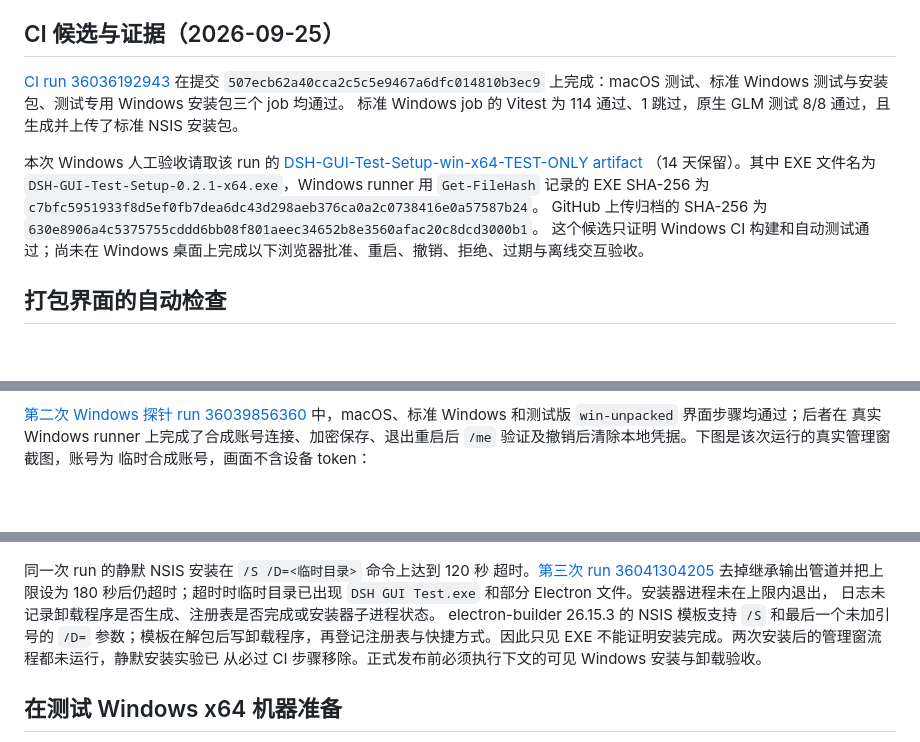
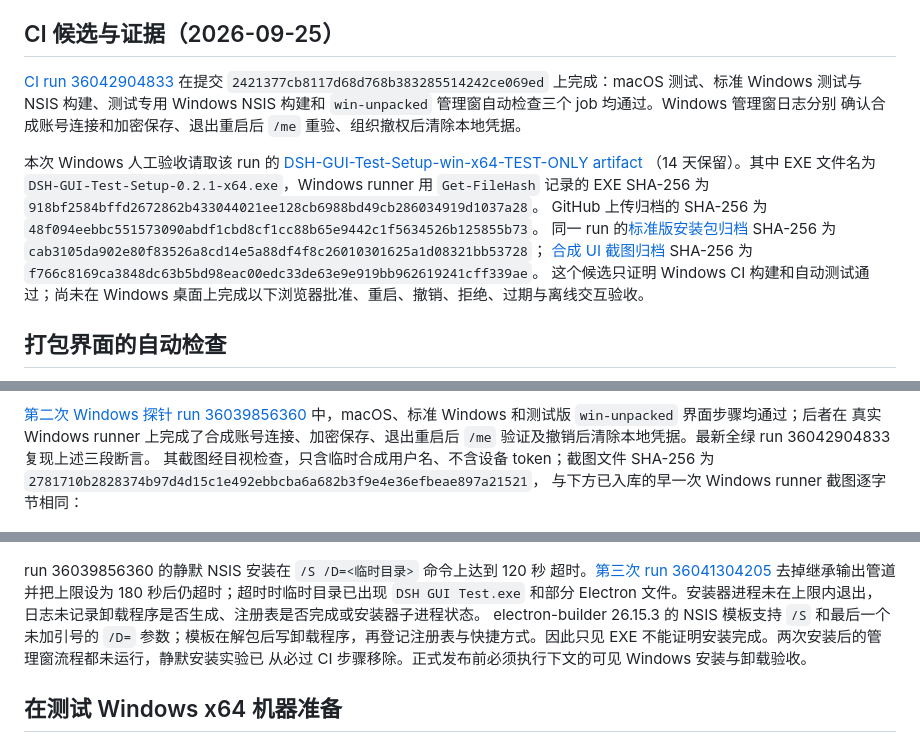
Before and after one commit to ln9527/deepseek-harness-gui, a Markdown page: docs/WINDOWS-DESKTOP-AUTH-ACCEPTANCE.md, 3 parts joined by grey strips. Drawn GitHub-style; blank space fills up the shorter version.

Commit message:
docs: record green Windows packaged auth acceptance evidence

```diff
--- a/docs/WINDOWS-DESKTOP-AUTH-ACCEPTANCE.md
+++ b/docs/WINDOWS-DESKTOP-AUTH-ACCEPTANCE.md
@@ -9,10 +9,10 @@
 
 ## CI 候选与证据（2026-09-25）
 
-[CI run 36036192943](https://github.com/ln9527/deepseek-harness-gui/actions/runs/36036192943)
-在提交 `507ecb62a40cca2c5c5e9467a6dfc014810b3ec9` 上完成：macOS
-测试、标准 Windows 测试与安装包、测试专用 Windows 安装包三个 job 均通过。
-标准 Windows job 的 Vitest 为 114 通过、1 跳过，原生 GLM 测试 8/8
-通过，且生成并上传了标准 NSIS 安装包。
+[CI run 36042904833](https://github.com/ln9527/deepseek-harness-gui/actions/runs/36042904833)
+在提交 `2421377cb8117d68d768b383285514242ce069ed` 上完成：macOS
+测试、标准 Windows 测试与 NSIS 构建、测试专用 Windows NSIS 构建和
+`win-unpacked` 管理窗自动检查三个 job 均通过。Windows 管理窗日志分别
+确认合成账号连接和加密保存、退出重启后 `/me` 重验、组织撤权后清除本地凭据。
 
 本次 Windows 人工验收请取该 run 的
@@ -20,9 +20,13 @@
 （14 天保留）。其中 EXE 文件名为
 `DSH-GUI-Test-Setup-0.2.1-x64.exe`，Windows runner 用 `Get-FileHash`
 记录的 EXE SHA-256 为
-`c7bfc5951933f8d5ef0fb7dea6dc43d298aeb376ca0a2c0738416e0a57587b24`。
+`918bf2584bffd2672862b433044021ee128cb6988bd49cb286034919d1037a28`。
 GitHub 上传归档的 SHA-256 为
-`630e8906a4c5375755cddd6bb08f801aeec34652b8e3560afac20c8dcd3000b1`。
+`48f094eebbc551573090abdf1cbd8cf1cc88b65e9442c1f5634526b125855b73`。
+同一 run 的[标准版安装包归档](https://github.com/ln9527/deepseek-harness-gui/actions/runs/36042904833/artifacts/10828121159)
+SHA-256 为 `cab3105da902e80f83526a8cd14e5a88df4f8c26010301625a1d08321bb53728`；
+[合成 UI 截图归档](https://github.com/ln9527/deepseek-harness-gui/actions/runs/36042904833/artifacts/10827796464)
+SHA-256 为 `f766c8169ca3848dc63b5bd98eac00edc33de63e9e919bb962619241cff339ae`。
 这个候选只证明 Windows CI 构建和自动测试通过；尚未在 Windows
 桌面上完成以下浏览器批准、重启、撤销、拒绝、过期与离线交互验收。
 
@@ -50,12 +54,14 @@ Windows 桌面完成真实浏览器批准、拒绝、过期、离线与可见安
 [第二次 Windows 探针 run 36039856360](https://github.com/ln9527/deepseek-harness-gui/actions/runs/36039856360)
 中，macOS、标准 Windows 和测试版 `win-unpacked` 界面步骤均通过；后者在
 真实 Windows runner 上完成了合成账号连接、加密保存、退出重启后 `/me`
-验证及撤销后清除本地凭据。下图是该次运行的真实管理窗截图，账号为
-临时合成账号，画面不含设备 token：
+验证及撤销后清除本地凭据。最新全绿 run 36042904833 复现上述三段断言。
+其截图经目视检查，只含临时合成用户名、不含设备 token；截图文件 SHA-256
+为 `2781710b2828374b97d4d15c1e492ebbcba6a682b3f9e4e36efbeae897a21521`，
+与下方已入库的早一次 Windows runner 截图逐字节相同：
 
 ![Windows CI 中未安装版的合成账号已连接管理窗](assets/windows-auth-unpacked-36039856360.png)
 
-同一次 run 的静默 NSIS 安装在 `/S /D=<临时目录>` 命令上达到 120 秒
+run 36039856360 的静默 NSIS 安装在 `/S /D=<临时目录>` 命令上达到 120 秒
 超时。[第三次 run 36041304205](https://github.com/ln9527/deepseek-harness-gui/actions/runs/36041304205)
 去掉继承输出管道并把上限设为 180 秒后仍超时；超时时临时目录已出现
 `DSH GUI Test.exe` 和部分 Electron 文件。安装器进程未在上限内退出，
```
Also changed, not shown: other parts of docs/WINDOWS-DESKTOP-AUTH-ACCEPTANCE.md (+1 -1 lines).
